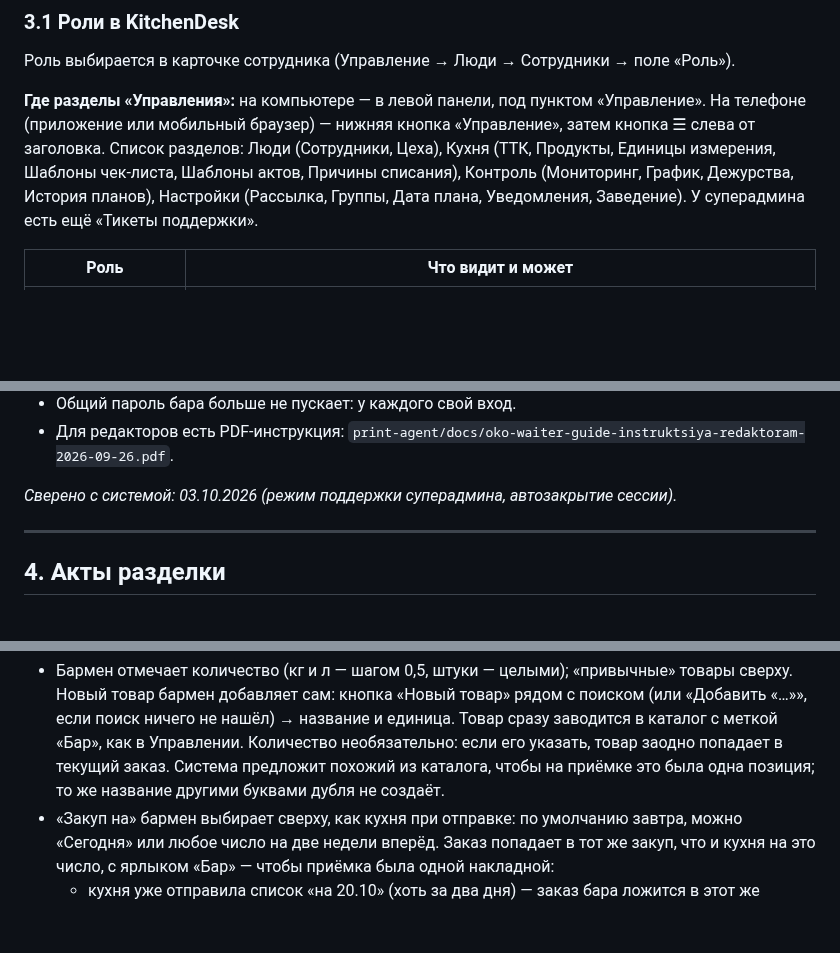
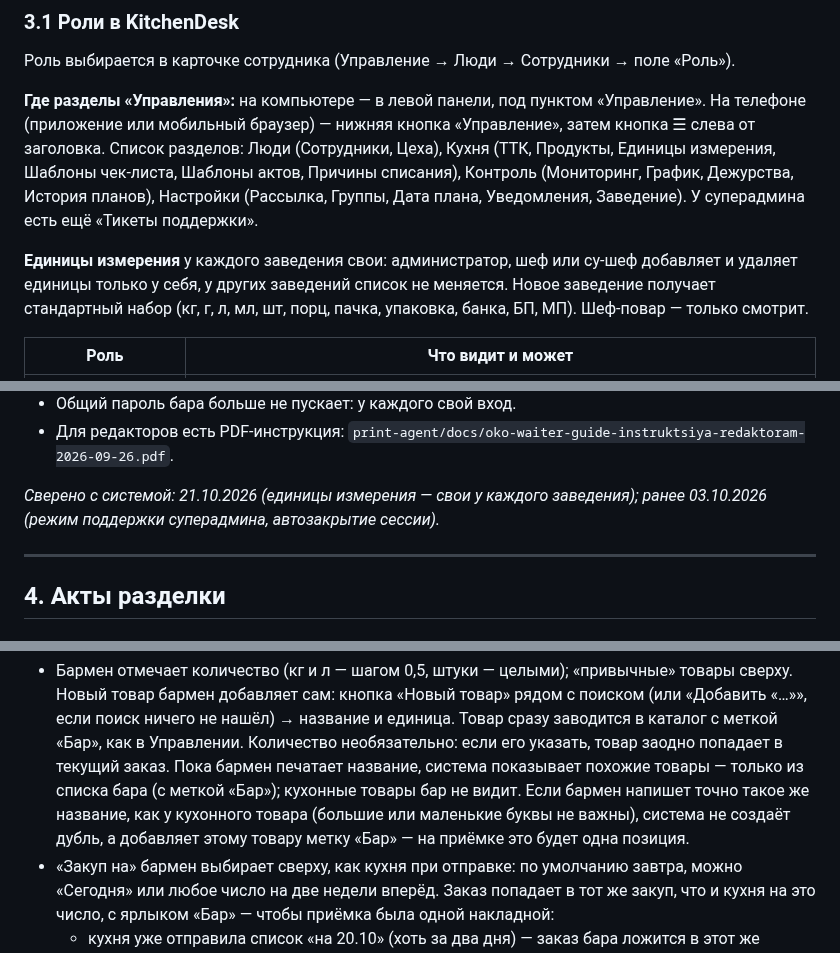
Before and after one commit to alisherphoto10-png/kitchen-guide, a Markdown page: print-agent/docs/kak-ustroen-kitchendesk.md, 3 parts joined by grey strips. Drawn GitHub-style; blank space fills up the shorter version.

Commit message:
Справочник 3 и 6м: единицы измерения свои у каждого заведения; бар в поиске видит только товары бара
Co-Authored-By: Claude Opus 5.5 <noreply@anthropic.com>
Claude-Session: https://claude.ai/code/session_01UJeBTcUiC1PZCkmXhhevXK

```diff
--- a/print-agent/docs/kak-ustroen-kitchendesk.md
+++ b/print-agent/docs/kak-ustroen-kitchendesk.md
@@ -312,6 +312,11 @@ _Сверено с системой: 20.10.2026 (аудит безопаснос
 Дежурства, История планов), Настройки (Рассылка, Группы, Дата плана,
 Уведомления, Заведение). У суперадмина есть ещё «Тикеты поддержки».
 
+**Единицы измерения** у каждого заведения свои: администратор, шеф или су-шеф
+добавляет и удаляет единицы только у себя, у других заведений список не
+меняется. Новое заведение получает стандартный набор (кг, г, л, мл, шт, порц,
+пачка, упаковка, банка, БП, МП). Шеф-повар — только смотрит.
+
 | Роль | Что видит и может |
 |---|---|
 | **Повар** | Смена (чек-лист), План заготовок своего цеха, ТТК (просмотр), акты разделки и списания, склад, доп. закуп, профиль. Раздела «Управление» нет. Вход: Telegram или PIN. |
@@ -375,7 +380,7 @@ _Сверено с системой: 20.10.2026 (аудит безопаснос
 - Для редакторов есть PDF-инструкция:
   `print-agent/docs/oko-waiter-guide-instruktsiya-redaktoram-2026-09-26.pdf`.
 
-_Сверено с системой: 03.10.2026 (режим поддержки суперадмина, автозакрытие сессии)._
+_Сверено с системой: 21.10.2026 (единицы измерения — свои у каждого заведения); ранее 03.10.2026 (режим поддержки суперадмина, автозакрытие сессии)._
 
 ---
 
@@ -1500,8 +1505,11 @@ _Сверено с системой: 17.10.2026 (довоз, возврат то
   с поиском (или «Добавить «…»», если поиск ничего не нашёл) → название и
   единица. Товар сразу заводится в каталог с меткой «Бар», как в Управлении.
   Количество необязательно: если его указать, товар заодно попадает в текущий
-  заказ. Система предложит похожий из каталога, чтобы на приёмке это была одна
-  позиция; то же название другими буквами дубля не создаёт.
+  заказ. Пока бармен печатает название, система показывает похожие товары —
+  только из списка бара (с меткой «Бар»); кухонные товары бар не видит. Если
+  бармен напишет точно такое же название, как у кухонного товара (большие или
+  маленькие буквы не важны), система не создаёт дубль, а добавляет этому товару
+  метку «Бар» — на приёмке это будет одна позиция.
 - «Закуп на» бармен выбирает сверху, как кухня при отправке: по умолчанию
   завтра, можно «Сегодня» или любое число на две недели вперёд. Заказ попадает
   в тот же закуп, что и кухня на это число, с ярлыком «Бар» — чтобы приёмка
```
Also changed, not shown: other parts of print-agent/docs/kak-ustroen-kitchendesk.md (+1 -1 lines).
